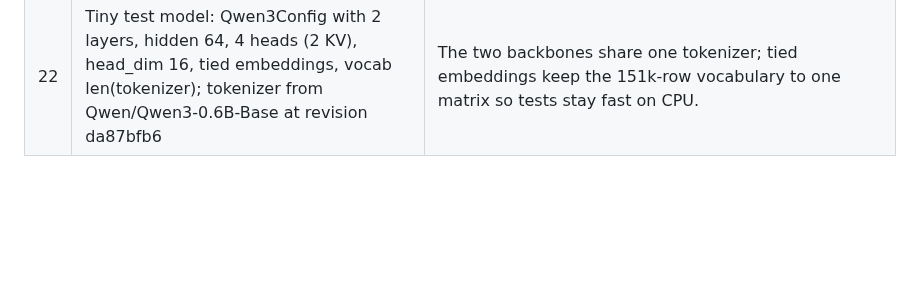
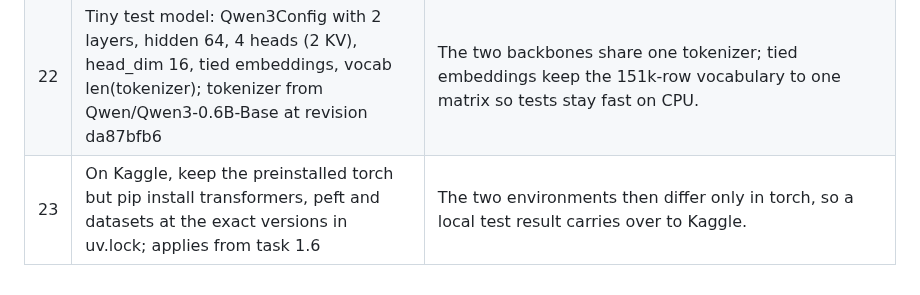
Before and after one commit to yuan-phd/jevmark, a Markdown page: docs/DECISIONS.md, the part around the change. Drawn GitHub-style; blank space fills up the shorter version.

Commit message:
docs: decision 23 (Kaggle dependency pins) and tokenizer parity check for task 1.2

```diff
--- a/docs/DECISIONS.md
+++ b/docs/DECISIONS.md
@@ -26,3 +26,4 @@ One entry per decision. Newest at the bottom. Add an entry whenever a choice is
 | 20 | Repo hygiene: `/data/` and adapters ignored, metrics and configs committed; uv with Python 3.11; commits on main per task; tokenizer fetched from the Hub at a pinned revision, not vendored | Reports must link to committed metrics; a bare `data/` pattern would hide `jevmark/data/`; solo project needs no branches. |
 | 21 | Build backend hatchling; on Linux, uv pulls torch from the PyTorch CPU index; macOS uses PyPI wheels, which are already CPU builds | Local development is CPU only and a Linux sync should never download CUDA wheels; Kaggle keeps its preinstalled torch. |
 | 22 | Tiny test model: Qwen3Config with 2 layers, hidden 64, 4 heads (2 KV), head_dim 16, tied embeddings, vocab len(tokenizer); tokenizer from Qwen/Qwen3-0.6B-Base at revision da87bfb6 | The two backbones share one tokenizer; tied embeddings keep the 151k-row vocabulary to one matrix so tests stay fast on CPU. |
+| 23 | On Kaggle, keep the preinstalled torch but pip install transformers, peft and datasets at the exact versions in uv.lock; applies from task 1.6 | The two environments then differ only in torch, so a local test result carries over to Kaggle. |
```
Also changed, not shown: docs/TASKS.md (+1 -0 lines).
